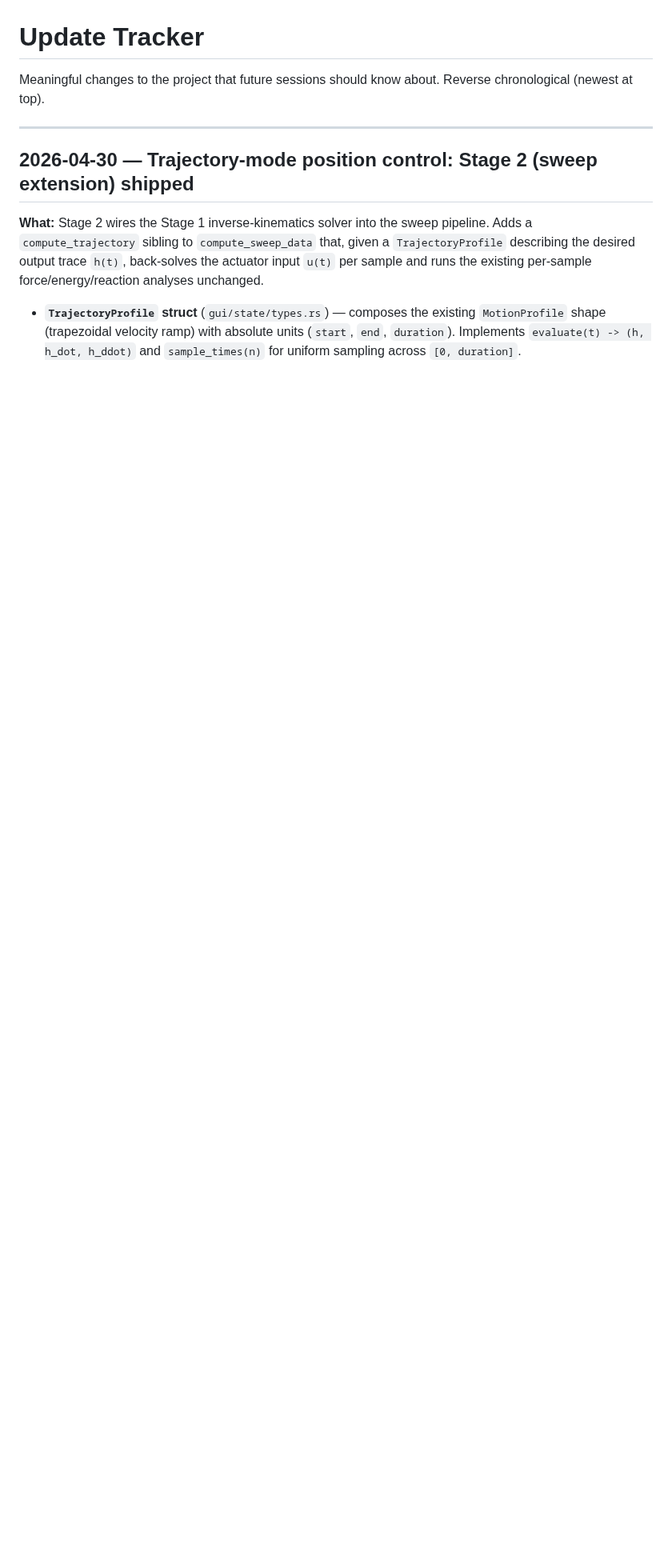
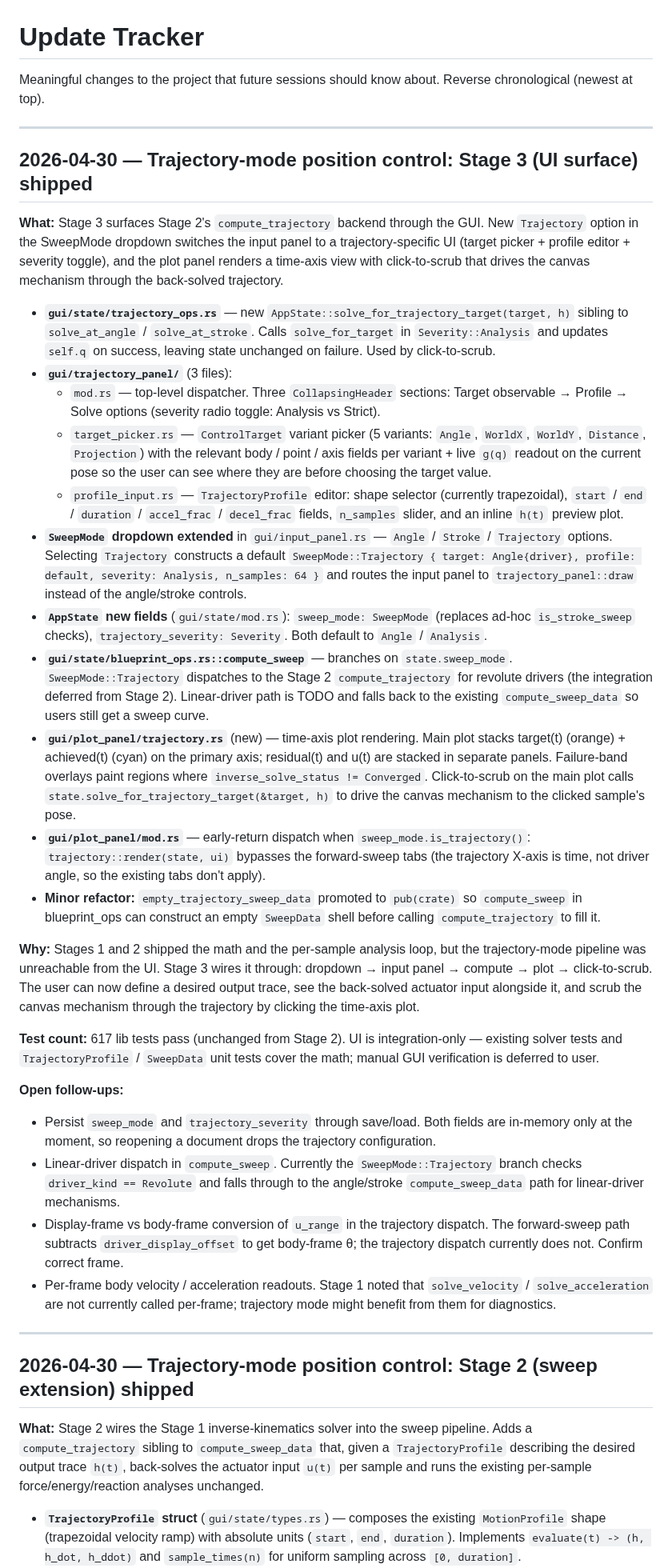
Before and after one commit to coleas33/linkage_sim, a Markdown page: docs/ai/05-update-tracker.md, the part around the change. Shown at 80% size. Rendered like a GitHub page; blank space fills up the shorter version.

Commit message:
docs(traj): Stage 3 wrap — UI-surface entry + open follow-ups

```diff
--- a/docs/ai/05-update-tracker.md
+++ b/docs/ai/05-update-tracker.md
@@ -2,6 +2,93 @@
 
 Meaningful changes to the project that future sessions should know about.
 Reverse chronological (newest at top).
+
+---
+
+## 2026-04-30 — Trajectory-mode position control: Stage 3 (UI surface) shipped
+
+**What:** Stage 3 surfaces Stage 2's `compute_trajectory` backend through the
+GUI. New `Trajectory` option in the SweepMode dropdown switches the input
+panel to a trajectory-specific UI (target picker + profile editor + severity
+toggle), and the plot panel renders a time-axis view with click-to-scrub
+that drives the canvas mechanism through the back-solved trajectory.
+
+- **`gui/state/trajectory_ops.rs`** — new `AppState::solve_for_trajectory_target(target, h)`
+  sibling to `solve_at_angle` / `solve_at_stroke`. Calls `solve_for_target`
+  in `Severity::Analysis` and updates `self.q` on success, leaving state
+  unchanged on failure. Used by click-to-scrub.
+- **`gui/trajectory_panel/`** (3 files):
+  - `mod.rs` — top-level dispatcher. Three `CollapsingHeader` sections:
+    Target observable → Profile → Solve options (severity radio toggle:
+    Analysis vs Strict).
+  - `target_picker.rs` — `ControlTarget` variant picker (5 variants:
+    `Angle`, `WorldX`, `WorldY`, `Distance`, `Projection`) with the
+    relevant body / point / axis fields per variant + live `g(q)` readout
+    on the current pose so the user can see where they are before
+    choosing the target value.
+  - `profile_input.rs` — `TrajectoryProfile` editor: shape selector
+    (currently trapezoidal), `start` / `end` / `duration` /
+    `accel_frac` / `decel_frac` fields, `n_samples` slider, and an
+    inline `h(t)` preview plot.
+- **`SweepMode` dropdown extended** in `gui/input_panel.rs` — `Angle` /
+  `Stroke` / `Trajectory` options. Selecting `Trajectory` constructs a
+  default `SweepMode::Trajectory { target: Angle{driver}, profile:
+  default, severity: Analysis, n_samples: 64 }` and routes the input
+  panel to `trajectory_panel::draw` instead of the angle/stroke
+  controls.
+- **`AppState` new fields** (`gui/state/mod.rs`): `sweep_mode:
+  SweepMode` (replaces ad-hoc `is_stroke_sweep` checks), `trajectory_severity:
+  Severity`. Both default to `Angle` / `Analysis`.
+- **`gui/state/blueprint_ops.rs::compute_sweep`** — branches on
+  `state.sweep_mode`. `SweepMode::Trajectory` dispatches to the
+  Stage 2 `compute_trajectory` for revolute drivers (the integration
+  deferred from Stage 2). Linear-driver path is TODO and falls back
+  to the existing `compute_sweep_data` so users still get a sweep
+  curve.
+- **`gui/plot_panel/trajectory.rs`** (new) — time-axis plot rendering.
+  Main plot stacks target(t) (orange) + achieved(t) (cyan) on the
+  primary axis; residual(t) and u(t) are stacked in separate panels.
+  Failure-band overlays paint regions where
+  `inverse_solve_status != Converged`. Click-to-scrub on the main
+  plot calls `state.solve_for_trajectory_target(&target, h)` to
+  drive the canvas mechanism to the clicked sample's pose.
+- **`gui/plot_panel/mod.rs`** — early-return dispatch when
+  `sweep_mode.is_trajectory()`: `trajectory::render(state, ui)`
+  bypasses the forward-sweep tabs (the trajectory X-axis is time, not
+  driver angle, so the existing tabs don't apply).
+- **Minor refactor:** `empty_trajectory_sweep_data` promoted to
+  `pub(crate)` so `compute_sweep` in blueprint_ops can construct an
+  empty `SweepData` shell before calling `compute_trajectory` to fill
+  it.
+
+**Why:** Stages 1 and 2 shipped the math and the per-sample analysis
+loop, but the trajectory-mode pipeline was unreachable from the UI.
+Stage 3 wires it through: dropdown → input panel → compute → plot →
+click-to-scrub. The user can now define a desired output trace, see
+the back-solved actuator input alongside it, and scrub the canvas
+mechanism through the trajectory by clicking the time-axis plot.
+
+**Test count:** 617 lib tests pass (unchanged from Stage 2). UI is
+integration-only — existing solver tests and `TrajectoryProfile` /
+`SweepData` unit tests cover the math; manual GUI verification is
+deferred to user.
+
+**Open follow-ups:**
+- Persist `sweep_mode` and `trajectory_severity` through save/load.
+  Both fields are in-memory only at the moment, so reopening a
+  document drops the trajectory configuration.
+- Linear-driver dispatch in `compute_sweep`. Currently the
+  `SweepMode::Trajectory` branch checks `driver_kind == Revolute`
+  and falls through to the angle/stroke `compute_sweep_data` path
+  for linear-driver mechanisms.
+- Display-frame vs body-frame conversion of `u_range` in the
+  trajectory dispatch. The forward-sweep path subtracts
+  `driver_display_offset` to get body-frame θ; the trajectory
+  dispatch currently does not. Confirm correct frame.
+- Per-frame body velocity / acceleration readouts. Stage 1 noted
+  that `solve_velocity` / `solve_acceleration` are not currently
+  called per-frame; trajectory mode might benefit from them for
+  diagnostics.
 
 ---
 
```
